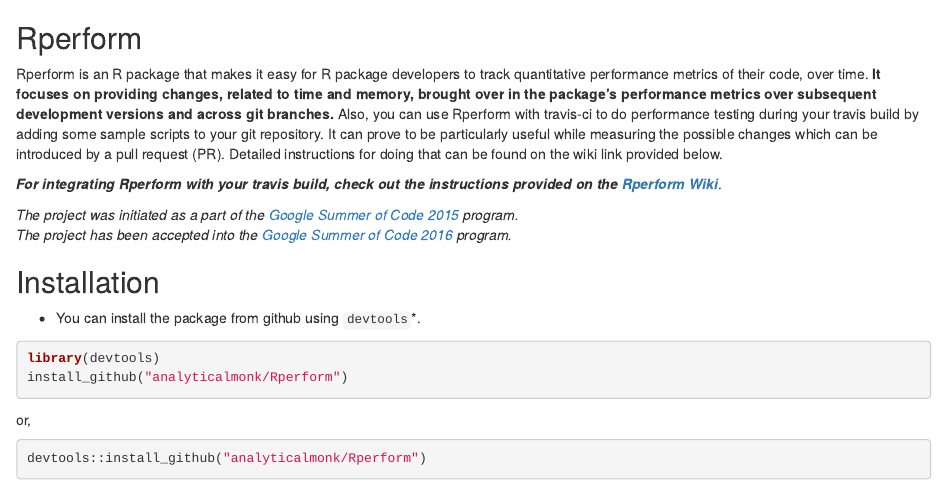
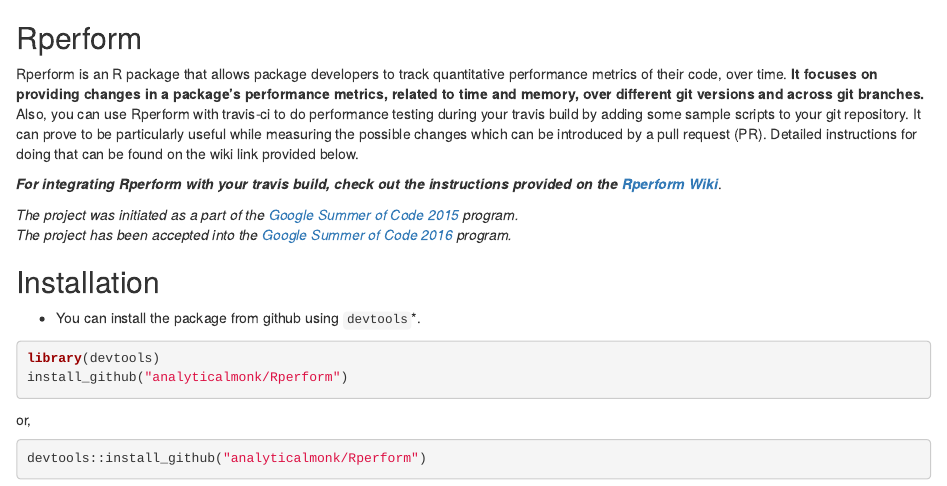
Before and after one commit to analyticalmonk/Rperform, an R Markdown document (README.Rmd): the page in a window 1100 px wide, from its top. Rendered offline with R 4.5, knitr and Pandoc, with nearby package versions; badge pictures from the web are left out.

Commit message:
Updated README (minor edit)

```diff
--- a/README.Rmd
+++ b/README.Rmd
@@ -4,7 +4,7 @@
 [![Build Status](https://travis-ci.org/analyticalmonk/Rperform.svg?branch=master)](https://travis-ci.org/analyticalmonk/Rperform)
 
 
-Rperform is an R package that makes it easy for R package developers to track quantitative performance metrics of their code, over time. <b>It focuses on providing changes, related to time and memory, brought over in the package’s performance metrics over subsequent development versions and across git branches.</b>
+Rperform is an R package that allows package developers to track quantitative performance metrics of their code, over time. <b>It focuses on providing changes in a package’s performance metrics, related to time and memory, over different git versions and across git branches.</b>
 Also, you can use Rperform with travis-ci to do performance testing during your travis build by adding some sample scripts to your git repository. It can prove to be particularly useful while measuring the possible changes which can be introduced by a pull request (PR). Detailed instructions for doing that can be found on the wiki link provided below.
 
 **_For integrating Rperform with your travis build, check out the instructions provided on the [Rperform Wiki](https://github.com/analyticalmonk/Rperform/wiki/Integrating-Rperform-with-Travis-CI)_**.
```
